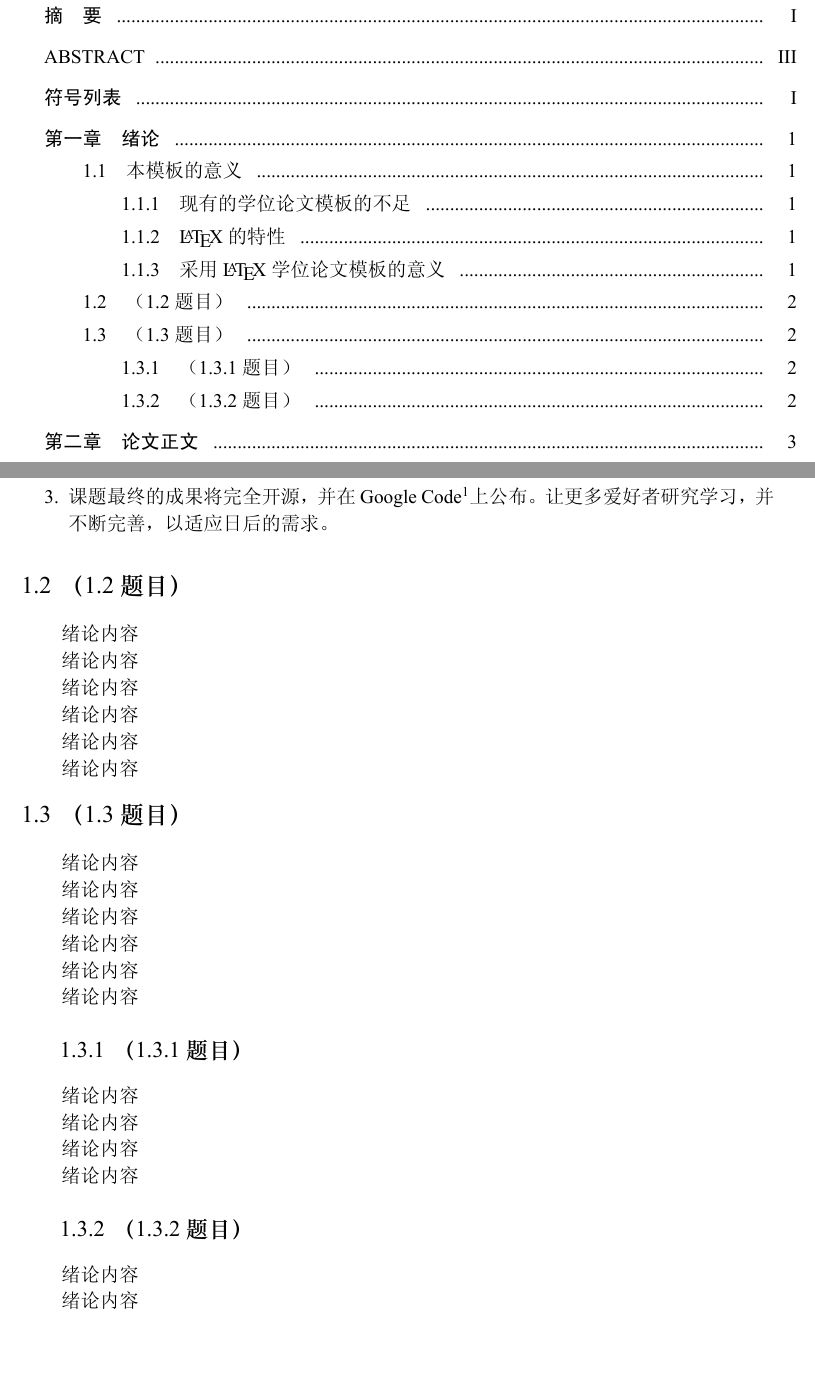
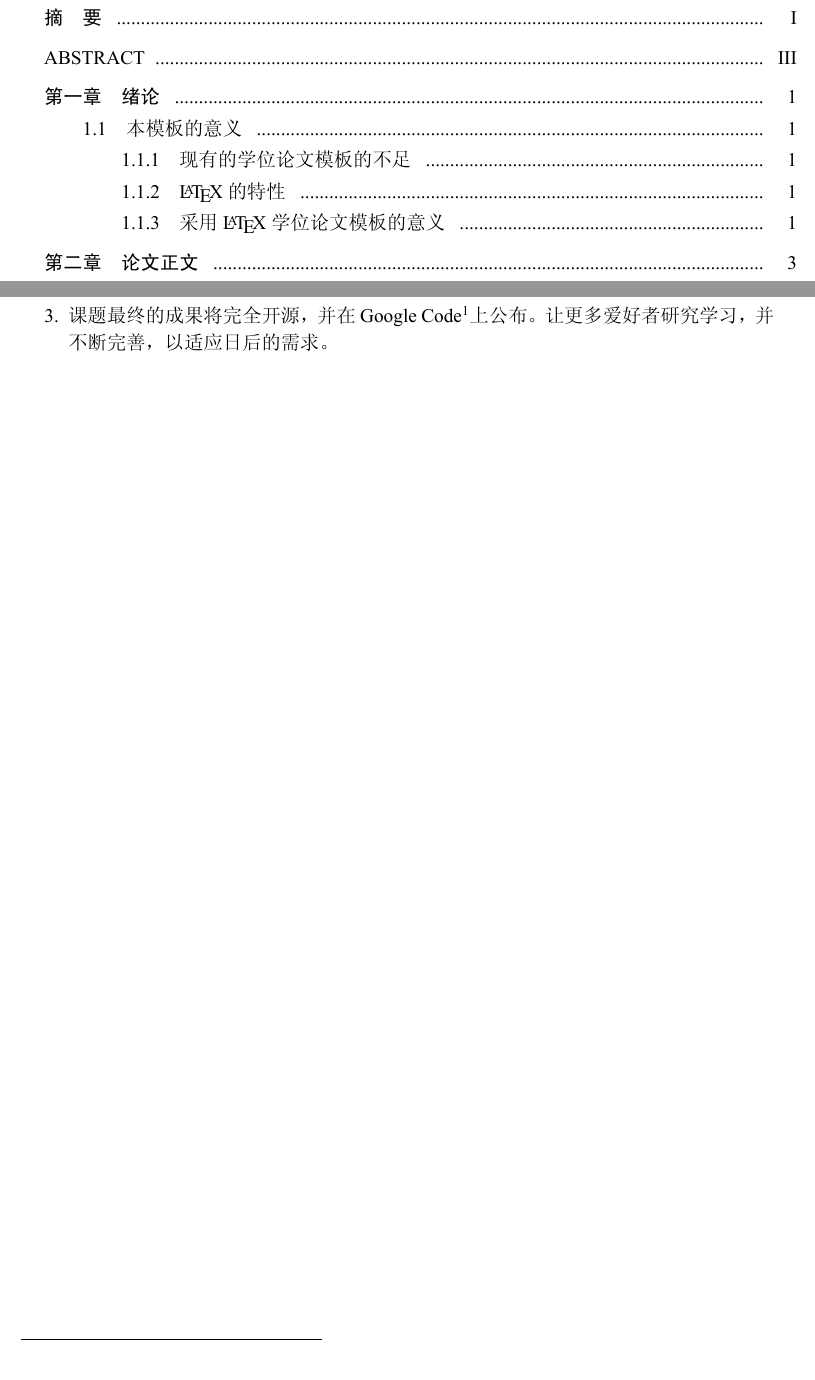
Before and after one commit to huwan/cnuthesis, a LaTeX thesis (master/thesis.tex, which reads master/data/chap01.tex): two parts of pages 9 and 18 of 43, joined at a grey line, cut so that both start at the same text. The pictures show the PDF file master/thesis.pdf that the author committed with the source.

```diff
--- a/master/data/chap01.tex
+++ b/master/data/chap01.tex
@@ -35,45 +35,3 @@
 \item 有助于推动LaTeX在学生群体中的普及，学会使用\LaTeX{}来生成高质量的文档；
 \item 课题最终的成果将完全开源，并在Google Code\footnote{项目主页：\url{http://code.google.com/p/scnuthesis/}}上公布。让更多爱好者研究学习，并不断完善，以适应日后的需求。
 \end{enumerate}
-
-
-\section{（1.2 题目）}
-绪论内容
-
-绪论内容
-
-绪论内容
-
-绪论内容
-
-绪论内容
-
-绪论内容
-
-\section{（1.3 题目）}
-绪论内容
-
-绪论内容
-
-绪论内容
-
-绪论内容
-
-绪论内容
-
-绪论内容
-
-\subsection{（1.3.1 题目）}
-绪论内容
-
-绪论内容
-
-绪论内容
-
-绪论内容
-
-\subsection{（1.3.2 题目）}
-
-绪论内容
-
-绪论内容
```
Also changed, not shown: master/cnuthesis.cls (+4 -2 lines), master/data/appendix02.tex (+3 -3 lines), master/thesis.tex (+5 -4 lines), README.md, master/cnuthesis.pdf, master/thesis.pdf, 2 other files.
